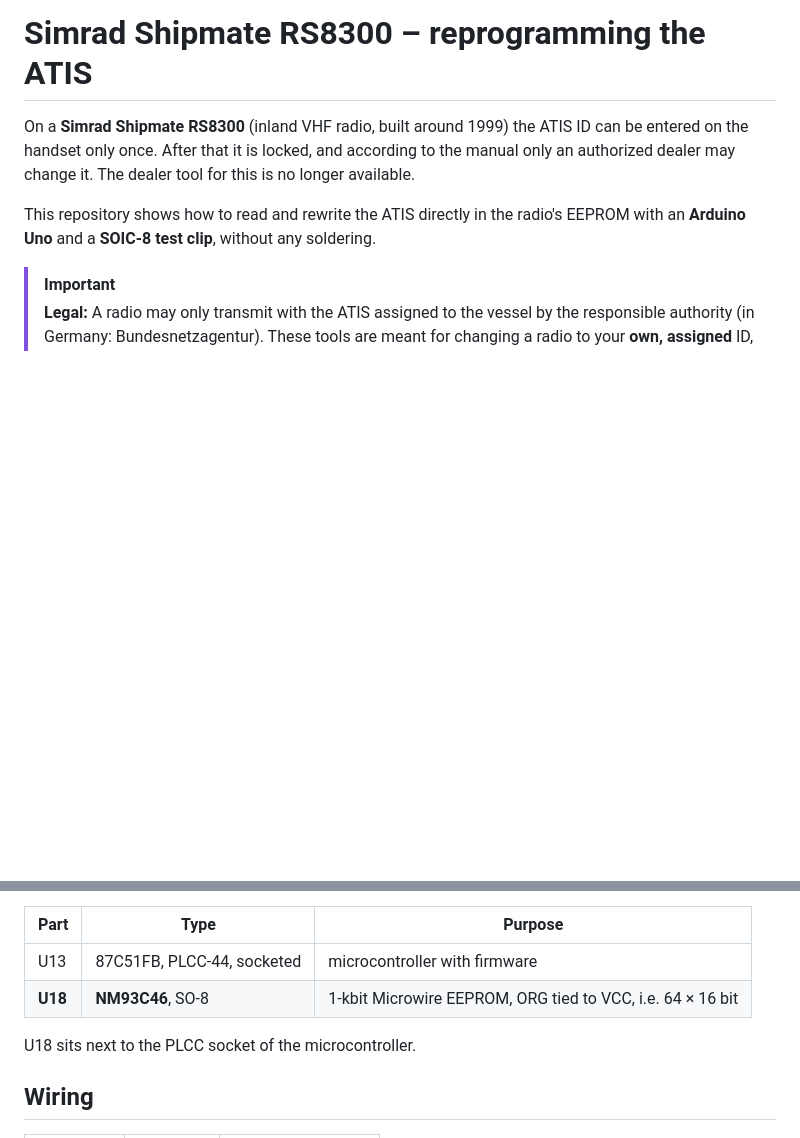
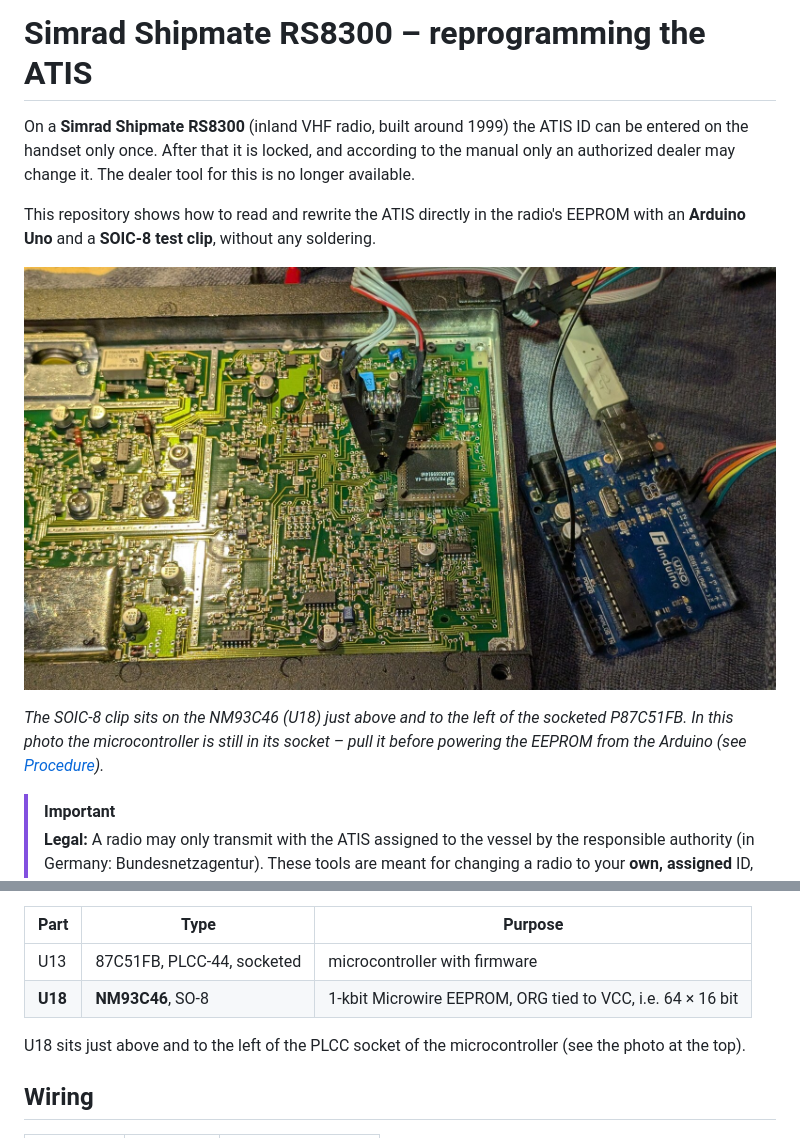
Before and after one commit to matztam/rs8300-atis, a Markdown page: README.md, 2 parts joined by grey strips. Rendered like a GitHub page; pictures changed too: docs/rs8300-eeprom-clip.jpg (added); blank space fills up the shorter version.

Commit message:
Add photo of the test setup

```diff
--- a/README.md
+++ b/README.md
@@ -3,6 +3,10 @@
 On a **Simrad Shipmate RS8300** (inland VHF radio, built around 1999) the ATIS ID can be entered on the handset only once. After that it is locked, and according to the manual only an authorized dealer may change it. The dealer tool for this is no longer available.
 
 This repository shows how to read and rewrite the ATIS directly in the radio's EEPROM with an **Arduino Uno** and a **SOIC-8 test clip**, without any soldering.
+
+![RS8300 main board with the SOIC-8 clip on the NM93C46 EEPROM (U18), next to the socketed P87C51FB, wired to an Arduino Uno](docs/rs8300-eeprom-clip.jpg)
+
+*The SOIC-8 clip sits on the NM93C46 (U18) just above and to the left of the socketed P87C51FB. In this photo the microcontroller is still in its socket – pull it before powering the EEPROM from the Arduino (see [Procedure](#procedure)).*
 
 > [!IMPORTANT]
 > **Legal:** A radio may only transmit with the ATIS assigned to the vessel by the responsible authority (in Germany: Bundesnetzagentur). These tools are meant for changing a radio to your **own, assigned** ID, for example after a change of ownership or when installing a used radio.
@@ -68,7 +72,7 @@ Inside the main unit:
 | U13 | 87C51FB, PLCC-44, socketed | microcontroller with firmware |
 | **U18** | **NM93C46**, SO-8 | 1-kbit Microwire EEPROM, ORG tied to VCC, i.e. 64 × 16 bit |
 
-U18 sits next to the PLCC socket of the microcontroller.
+U18 sits just above and to the left of the PLCC socket of the microcontroller (see the photo at the top).
 
 ## Wiring
 
```
